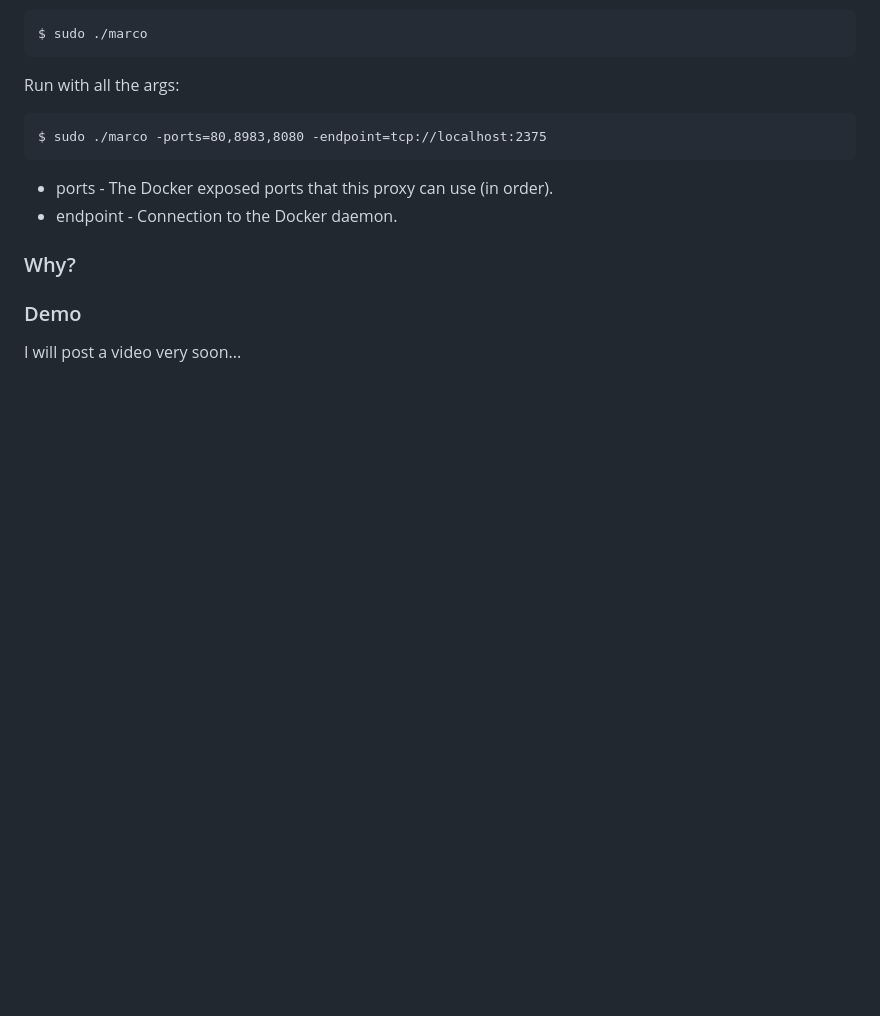
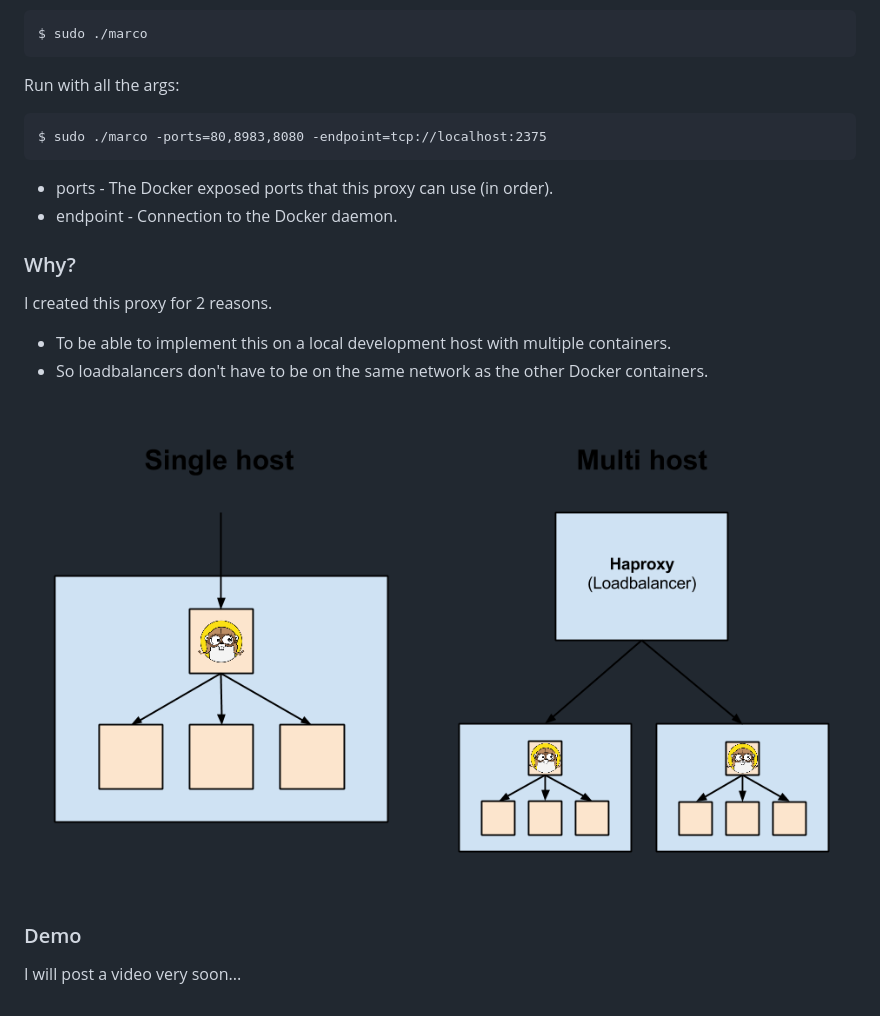
Before and after one commit to nickschuch/marco, a Markdown page: README.md, the part around the change printed below. Drawn GitHub-style; pictures changed too: docs/why.png (added); blank space fills up the shorter version.

```diff
--- a/README.md
+++ b/README.md
@@ -42,8 +42,11 @@ $ sudo ./marco -ports=80,8983,8080 -endpoint=tcp://localhost:2375
 
 ### Why?
 
+I created this proxy for 2 reasons.
+* To be able to implement this on a local development host with multiple containers.
+* So loadbalancers don't have to be on the same network as the other Docker containers.
 
-
+![Why](/docs/why.png "Why")
 
 ### Demo
 
```
Also changed, not shown: other parts of README.md (+4 -4 lines).
